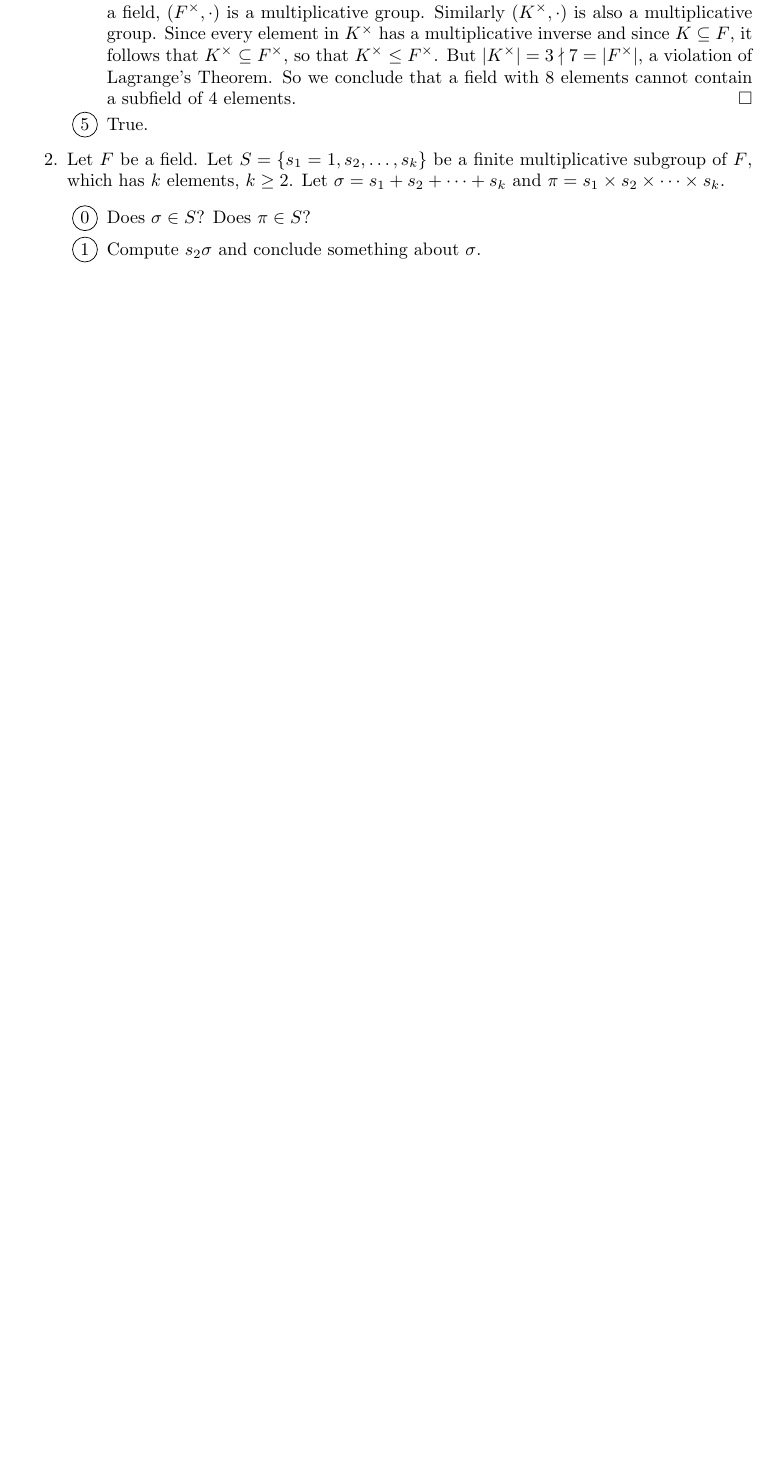
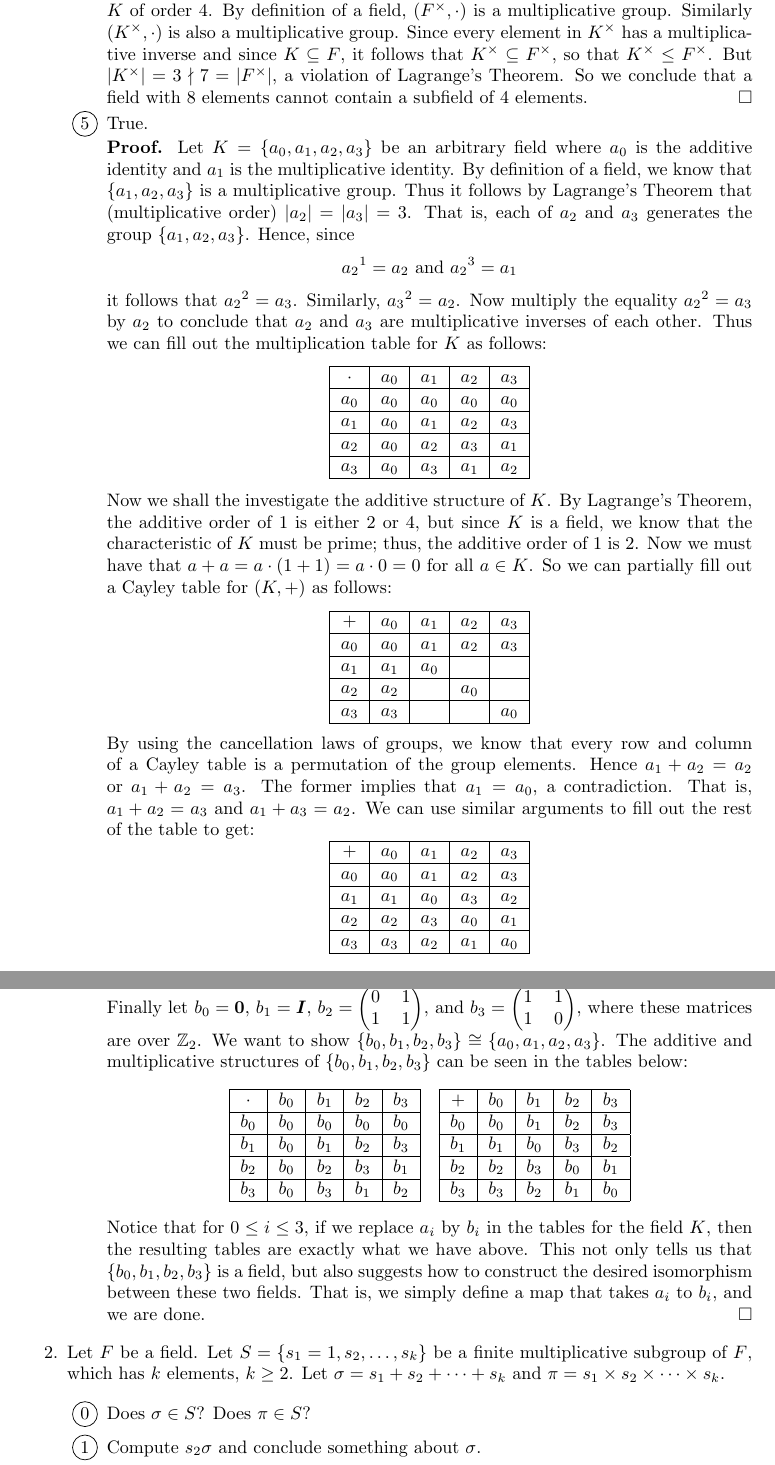
Before and after one commit to okonoboh/homework, a LaTeX problem sheet (fall_2015/csulb/math_590/hw01/main.tex): part of page 2 of 2 before the commit and two parts of pages 2 and 3 of 4 after it, the two joined at a grey line, cut so that both start at the same text, the shorter picture padded with empty space. Compiled offline with pdfLaTeX.

Commit message:
hw1_math590

```diff
--- a/fall_2015/csulb/math_590/hw01/main.tex
+++ b/fall_2015/csulb/math_590/hw01/main.tex
@@ -1,7 +1,7 @@
 \documentclass[9pt]{article}
 
 \usepackage{amssymb}
-\usepackage{amsmath}
+\usepackage{amsmath, array}
 \usepackage{amsfonts}
 \usepackage{comment}
 \usepackage{fancyhdr}
@@ -115,6 +118,6 @@
-               field $H$. Suppose $|F| = 8$ and suppose to the contrary that $F$
-               contains a subfield $K$ of order 4. By definition of a field,
-               $(F^\times, \cdot)$ is a multiplicative group. Similarly
+               \textbf{Proof.} Suppose $|F| = 8$ and suppose to the contrary
+               that $F$ contains a subfield $K$ of order 4. By definition of a
+               field, $(F^\times, \cdot)$ is a multiplicative group. Similarly
                $(K^\times, \cdot)$ is also a multiplicative group. Since every
                element in $K^\times$ has a multiplicative inverse and since
                $K \subseteq F$, it follows that $K^\times \subseteq F^\times$,
@@ -123,6 +126,103 @@
                that a field with 8 elements cannot contain a subfield of 4
                elements. \qed
          \item True.
+
+               \textbf{Proof.} Let $K = \{a_0, a_1, a_2, a_3\}$ be an arbitrary
+               field where $a_0$ is the additive identity and $a_1$ is the
+               multiplicative identity. By definition of a field, we know that
+               $\{a_1, a_2, a_3\}$ is a multiplicative group. Thus it follows by
+               Lagrange's Theorem that (multiplicative order)
+               $|a_2| = |a_3| = 3$. That is,  each of $a_2$ and $a_3$ generates
+               the group $\{a_1, a_2, a_3\}$. Hence, since
+               $${a_2}^1 = a_2 \text{ and } {a_2}^3 = a_1$$
+               it follows that ${a_2}^2 = a_3$. Similarly, ${a_3}^2 = a_2$.
+               Now multiply the equality ${a_2}^2 = a_3$ by $a_2$ to conclude
+               that $a_2$ and $a_3$ are multiplicative inverses of each other.
+               Thus we can fill out the multiplication table for $K$ as follows:
+               $$
+                  \begin{tabular}{@{}|>{$}c<{$}|>{$}c<{$}|>{$}c<{$}|>{$}c<{$}|
+                     >{$}c<{$}|@{}} \hline
+                     \cdot & a_0 & a_1 & a_2 & a_3 \\ \hline
+                     a_0 & a_0 & a_0 & a_0 & a_0 \\ \hline
+                     a_1 & a_0 & a_1 & a_2 & a_3 \\ \hline
+                     a_2 & a_0 & a_2 & a_3 & a_1 \\ \hline
+                     a_3 & a_0 & a_3 & a_1 & a_2 \\ \hline
+                  \end{tabular}
+               $$
+
+               Now we shall the investigate the additive structure of $K$. By
+               Lagrange's Theorem, the additive order of 1 is either 2 or 4, but
+               since $K$ is a field, we know that the characteristic of $K$ must
+               be prime; thus, the additive order of 1 is 2. Now we must have
+               that $a + a = a \cdot (1 + 1) = a \cdot 0 = 0$ for all $a \in K$.
+               So we can partially fill out a Cayley table for $(K, +)$ as
+               follows:
+               $$
+                  \begin{tabular}{@{}|>{$}c<{$}|>{$}c<{$}|>{$}c<{$}|>{$}c<{$}|
+                     >{$}c<{$}|@{}} \hline
+                     + & a_0 & a_1 & a_2 & a_3 \\ \hline
+                     a_0 & a_0 & a_1 & a_2 & a_3 \\ \hline
+                     a_1 & a_1 & a_0 &  &  \\ \hline
+                     a_2 & a_2 &  & a_0 &  \\ \hline
+                     a_3 & a_3 &  &  & a_0 \\ \hline
+                  \end{tabular}
+               $$
+               By using the cancellation laws of groups, we know that every row
+               and column of a Cayley table is a permutation of the group
+               elements. Hence $a_1 + a_2 = a_2$ or $a_1 + a_2 = a_3$. The
+               former implies that $a_1 = a_0$, a contradiction. That is,
+               $a_1 + a_2 = a_3$ and $a_1 + a_3 = a_2$. We can use similar
+               arguments to fill out the rest of the table to get:
+               $$
+                  \begin{tabular}{@{}|>{$}c<{$}|>{$}c<{$}|>{$}c<{$}|>{$}c<{$}|
+                     >{$}c<{$}|@{}} \hline
+                     + & a_0 & a_1 & a_2 & a_3 \\ \hline
+                     a_0 & a_0 & a_1 & a_2 & a_3 \\ \hline
+                     a_1 & a_1 & a_0 & a_3 & a_2  \\ \hline
+                     a_2 & a_2 & a_3 & a_0 & a_1 \\ \hline
+                     a_3 & a_3 & a_2 & a_1 & a_0 \\ \hline
+                  \end{tabular}
+               $$
+
+               Finally let $b_0 = \textbf{0}$, $b_1 = \boldsymbol{I}$, $b_2 =
+               \left(\begin{tabular}{@{}cc@{}}
+                  0 & 1 \\
+                  1 & 1
+               \end{tabular}\right)$, and $b_3 =
+               \left(\begin{tabular}{@{}cc@{}}
+                  1 & 1 \\
+                  1 & 0
+               \end{tabular}\right)$, where these matrices are over $\Z_2$. We
+               want to show $\{b_0, b_1, b_2, b_3\} \cong
+               \{a_0, a_1, a_2, a_3\}$. The additive and multiplicative
+               structures of $\{b_0, b_1, b_2, b_3\}$ can be seen in the tables
+               below:
+               $$
+                  \begin{tabular}{@{}|>{$}c<{$}|>{$}c<{$}|>{$}c<{$}|>{$}c<{$}|
+                     >{$}c<{$}|@{}} \hline
+                     \cdot & b_0 & b_1 & b_2 & b_3 \\ \hline
+                     b_0 & b_0 & b_0 & b_0 & b_0 \\ \hline
+                     b_1 & b_0 & b_1 & b_2 & b_3 \\ \hline
+                     b_2 & b_0 & b_2 & b_3 & b_1 \\ \hline
+                     b_3 & b_0 & b_3 & b_1 & b_2 \\ \hline
+                  \end{tabular} \quad
+                  \begin{tabular}{@{}|>{$}c<{$}|>{$}c<{$}|>{$}c<{$}|>{$}c<{$}|
+                     >{$}c<{$}|@{}} \hline
+                     + & b_0 & b_1 & b_2 & b_3 \\ \hline
+                     b_0 & b_0 & b_1 & b_2 & b_3 \\ \hline
+                     b_1 & b_1 & b_0 & b_3 & b_2  \\ \hline
+                     b_2 & b_2 & b_3 & b_0 & b_1 \\ \hline
+                     b_3 & b_3 & b_2 & b_1 & b_0 \\ \hline
+                  \end{tabular}
+               $$
+
+               Notice that for $0 \le i \le 3$, if we replace $a_i$ by $b_i$ in
+               the tables for the field $K$, then the resulting tables are
+               exactly what we have above. This not only tells us that
+               $\{b_0, b_1, b_2, b_3\}$ is a field, but also suggests how to
+               construct the desired isomorphism between these two fields. That
+               is, we simply define a map that takes $a_i$ to $b_i$, and we are
+               done. \qed
       \end{enumerate}
 %%%%%%%%%%%%%%%%%%%%%%%%%%%%%%%%%%%%%%%02%%%%%%%%%%%%%%%%%%%%%%%%%%%%%%%%%%%%%%%
    \item Let $F$ be a field. Let $S = \{s_1 = 1, s_2, \ldots, s_k\}$ be a finite
```
Also changed, not shown: fall_2015/csulb/math_590/hw01/main.tex (25 more changed lines).
